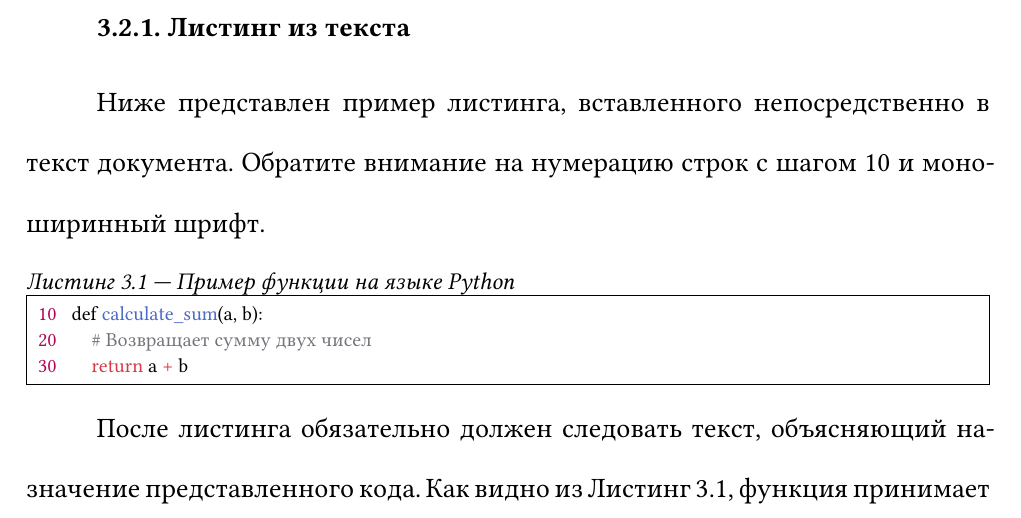
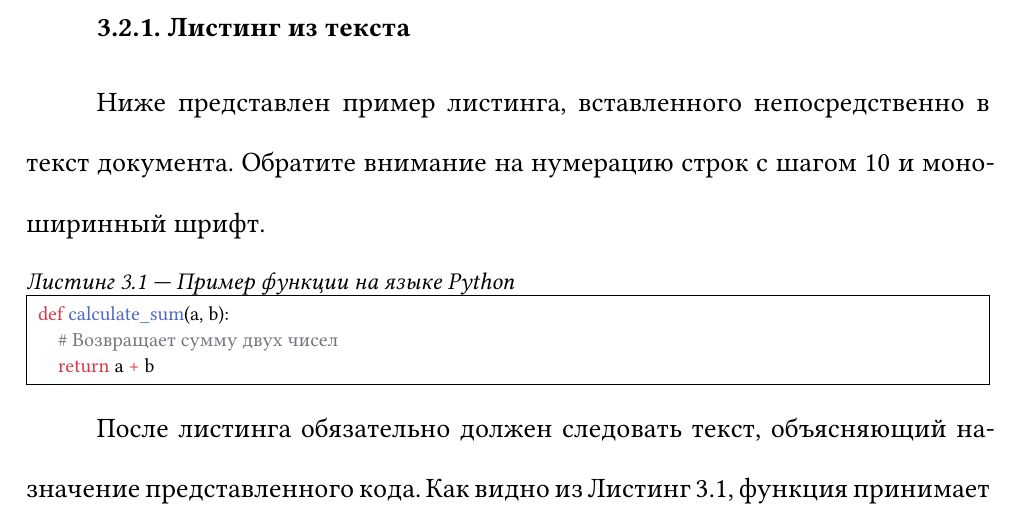
Before and after one commit to xEncerx/Academic-AI, a Typst document (main.typ, which reads chapters/02_main_text.typ): part of page 7 of 13, cut so that both start at the same text. Compiled offline with Typst 0.15; a missing font is replaced by an installed copy or a similar font.

Commit message:
fix: remove unnecessary numbers attribute from code example

```diff
--- a/chapters/02_main_text.typ
+++ b/chapters/02_main_text.typ
@@ -92,7 +92,6 @@ $ <eq-trud>
   code: "def calculate_sum(a, b):\n    # Возвращает сумму двух чисел\n    return a + b",
   caption: [Пример функции на языке Python],
   lang: "python",
-  numbers: true,
 ) <list-example>
 
 После листинга обязательно должен следовать текст, объясняющий назначение представленного кода. Как видно из @list-example, функция принимает два аргумента и возвращает их сумму. Данная реализация может быть использована в различных математических расчетах.
```
